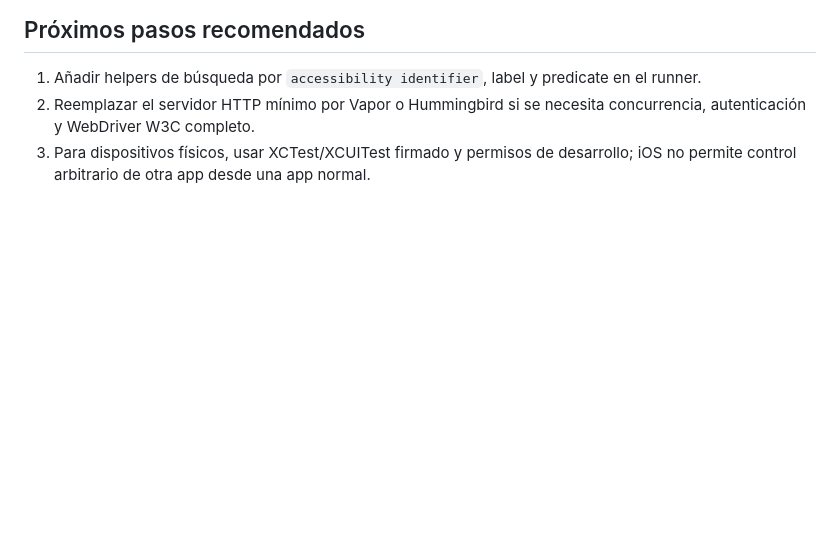
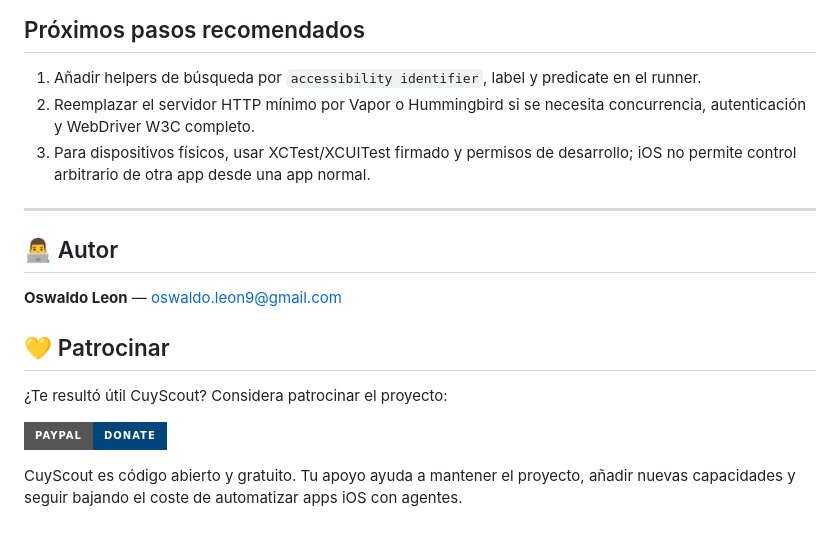
Before and after one commit to 0sw2ld0/CuyScout, a Markdown page: README.md, the part around the change. Rendered like a GitHub page; badges without logos; blank space fills up the shorter version.

Commit message:
docs: autoría y patrocinio del proyecto
Mismo bloque que en CuyProtect: autor con contacto y enlace de PayPal para quien
quiera apoyar el proyecto.

Co-Authored-By: Claude Opus 5 <noreply@anthropic.com>

```diff
--- a/README.md
+++ b/README.md
@@ -437,3 +437,18 @@ Registra ese comando en el cliente de agentes que uses. El servidor expone herra
 1. Añadir helpers de búsqueda por `accessibility identifier`, label y predicate en el runner.
 2. Reemplazar el servidor HTTP mínimo por Vapor o Hummingbird si se necesita concurrencia, autenticación y WebDriver W3C completo.
 3. Para dispositivos físicos, usar XCTest/XCUITest firmado y permisos de desarrollo; iOS no permite control arbitrario de otra app desde una app normal.
+
+---
+
+## 👨‍💻 Autor
+
+**Oswaldo Leon** — oswaldo.leon9@gmail.com
+
+## 💛 Patrocinar
+
+¿Te resultó útil CuyScout? Considera patrocinar el proyecto:
+
+[![PayPal](https://img.shields.io/badge/PayPal-Donate-00457C?style=for-the-badge&logo=paypal&logoColor=white)](https://paypal.me/oslh01)
+
+CuyScout es código abierto y gratuito. Tu apoyo ayuda a mantener el proyecto, añadir
+nuevas capacidades y seguir bajando el coste de automatizar apps iOS con agentes.
```
